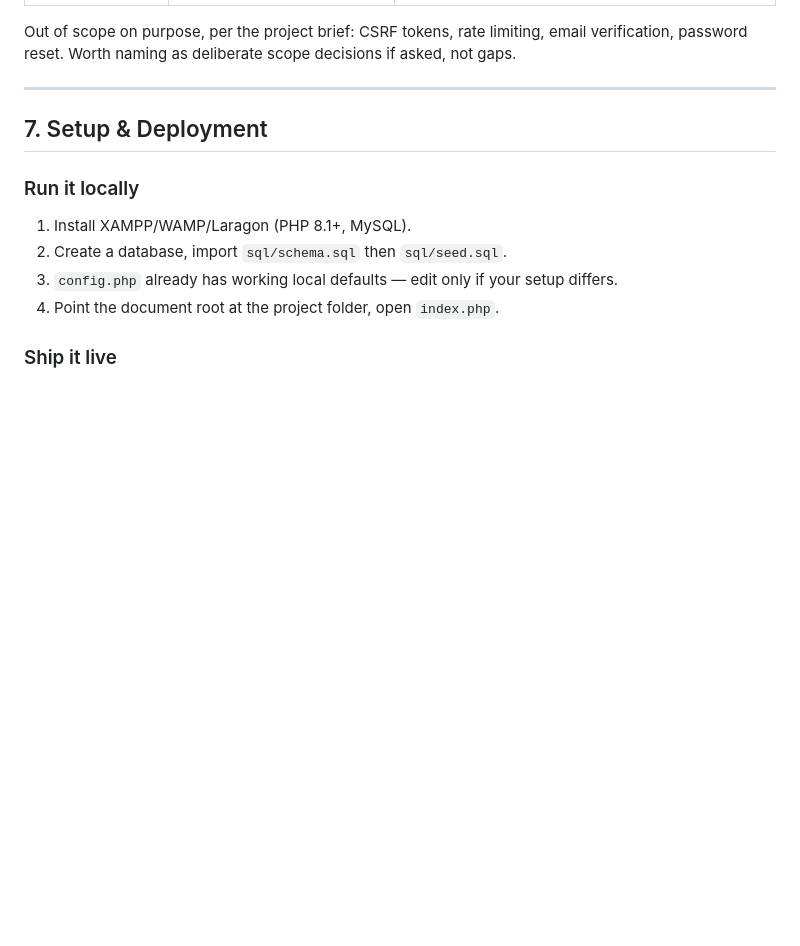
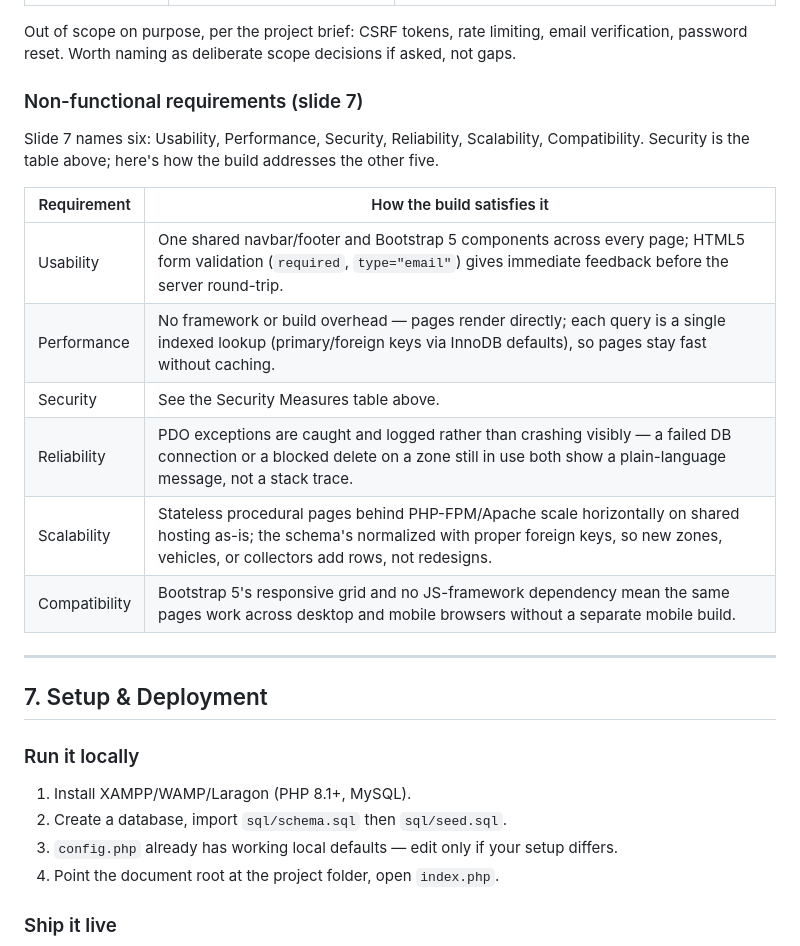
Before and after one commit to Phillipsein/community-waste-collection-management-system, a Markdown page: PRESENTATION_GUIDE.md, the part around one of its changes. GitHub-like rendering; blank space fills up the shorter version.

```diff
--- a/PRESENTATION_GUIDE.md
+++ b/PRESENTATION_GUIDE.md
@@ -286,6 +351,21 @@ defense panel will ask about is covered.
 Out of scope on purpose, per the project brief: CSRF tokens, rate limiting, email
 verification, password reset. Worth naming as deliberate scope decisions if asked,
 not gaps.
+
+### Non-functional requirements (slide 7)
+
+Slide 7 names six: Usability, Performance, Security, Reliability, Scalability,
+Compatibility. Security is the table above; here's how the build addresses the
+other five.
+
+| Requirement | How the build satisfies it |
+|---|---|
+| Usability | One shared navbar/footer and Bootstrap 5 components across every page; HTML5 form validation (`required`, `type="email"`) gives immediate feedback before the server round-trip. |
+| Performance | No framework or build overhead — pages render directly; each query is a single indexed lookup (primary/foreign keys via InnoDB defaults), so pages stay fast without caching. |
+| Security | See the Security Measures table above. |
+| Reliability | PDO exceptions are caught and logged rather than crashing visibly — a failed DB connection or a blocked delete on a zone still in use both show a plain-language message, not a stack trace. |
+| Scalability | Stateless procedural pages behind PHP-FPM/Apache scale horizontally on shared hosting as-is; the schema's normalized with proper foreign keys, so new zones, vehicles, or collectors add rows, not redesigns. |
+| Compatibility | Bootstrap 5's responsive grid and no JS-framework dependency mean the same pages work across desktop and mobile browsers without a separate mobile build. |
 
 ---
 
```
Also changed, not shown: other parts of PRESENTATION_GUIDE.md (+76 -11 lines).
